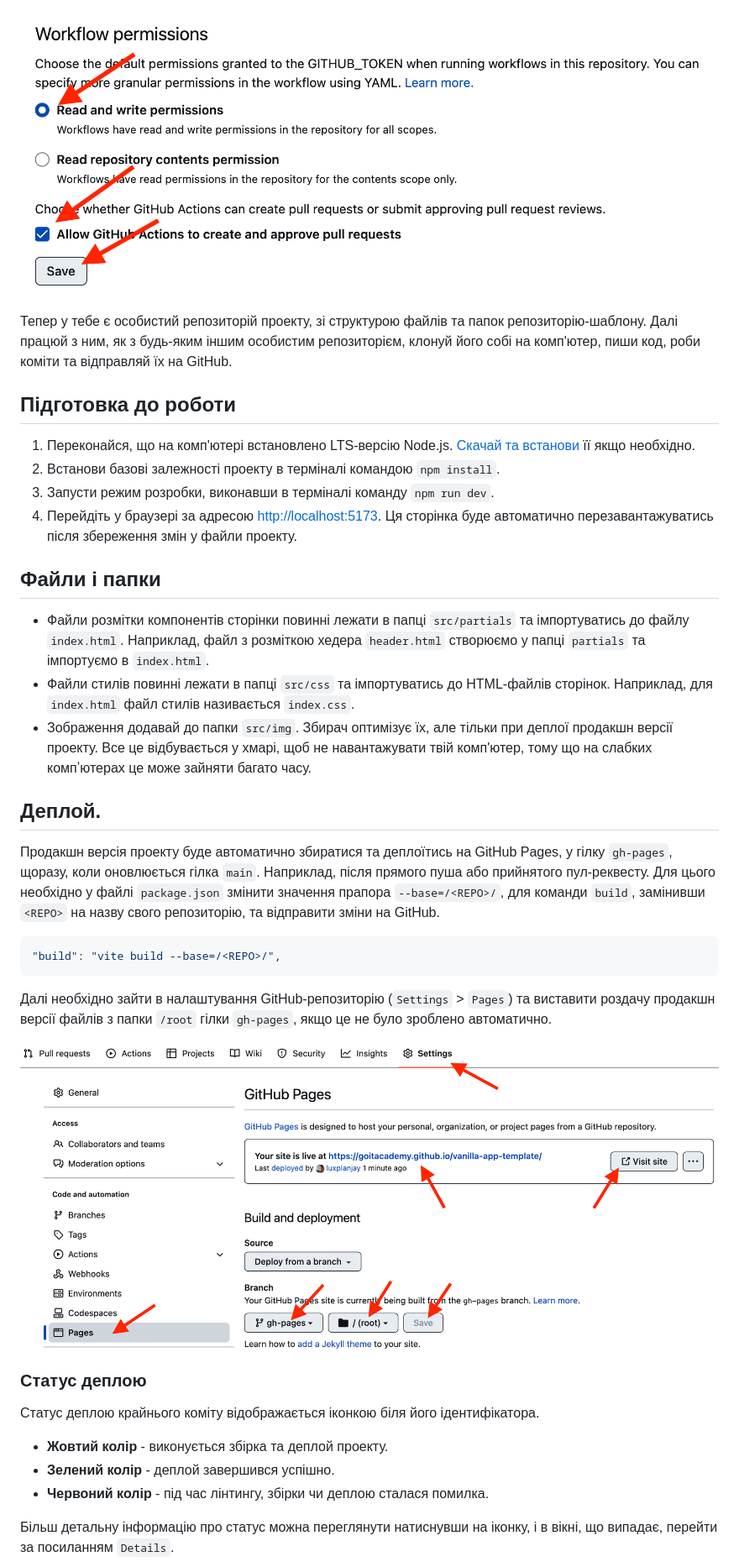
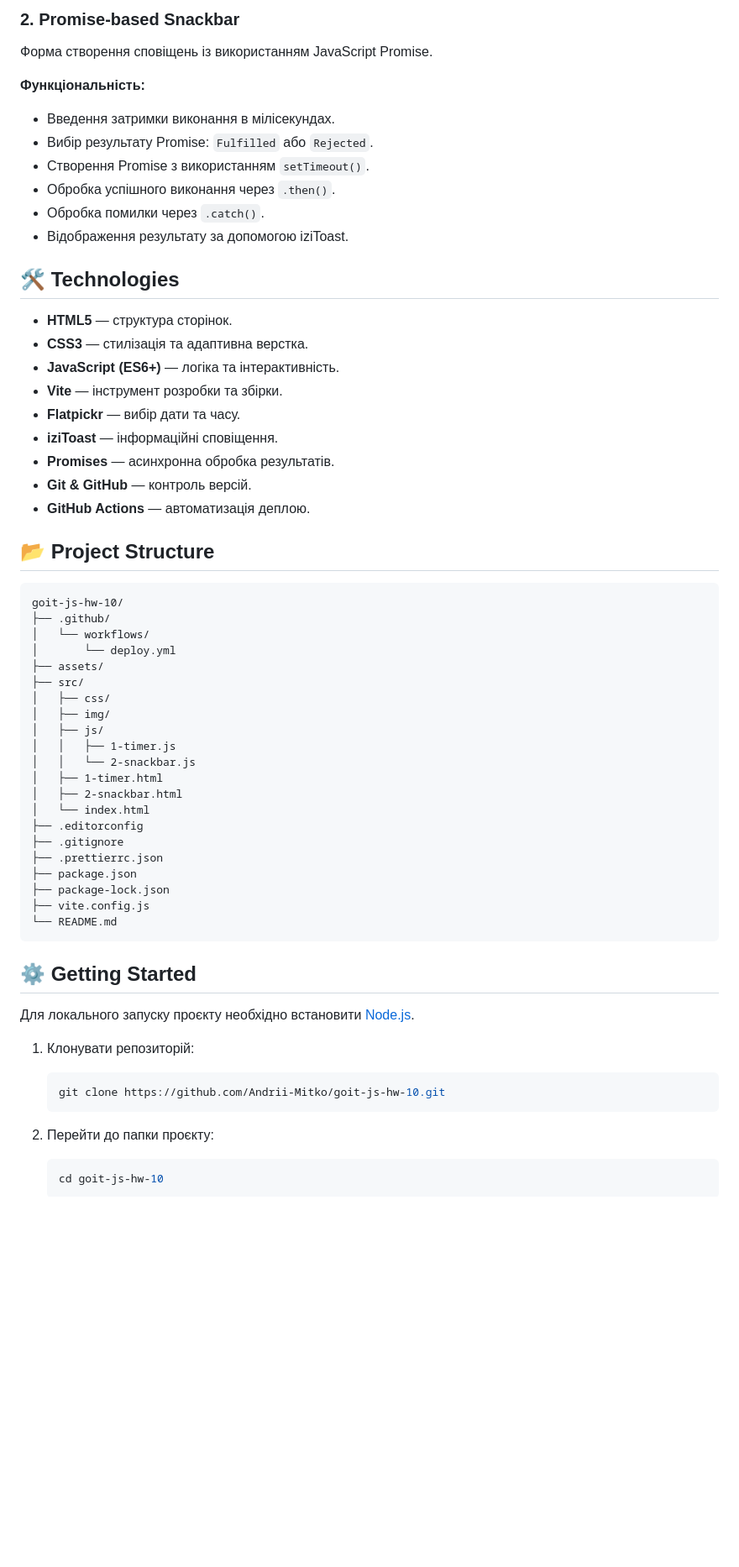
Before and after one commit to Andrii-Mitko/goit-js-hw-10, a Markdown page: README.md, the part around one of its changes. Shown at 84% size. Rendered like a GitHub page; blank space fills up the shorter version.

````diff
--- a/README.md
+++ b/README.md
@@ -29,59 +27,69 @@
 
-![Settings GitHub Actions permissions step 2](./assets/gh-actions-perm-2.png)
+### 2. Promise-based Snackbar
 
-Тепер у тебе є особистий репозиторій проекту, зі структурою файлів та папок
-репозиторію-шаблону. Далі працюй з ним, як з будь-яким іншим особистим
-репозиторієм, клонуй його собі на комп'ютер, пиши код, роби коміти та відправляй
-їх на GitHub.
+Форма створення сповіщень із використанням JavaScript Promise.
 
-## Підготовка до роботи
+**Функціональність:**
 
-1. Переконайся, що на комп'ютері встановлено LTS-версію Node.js.
-   [Скачай та встанови](https://nodejs.org/en/) її якщо необхідно.
-2. Встанови базові залежності проекту в терміналі командою `npm install`.
-3. Запусти режим розробки, виконавши в терміналі команду `npm run dev`.
-4. Перейдіть у браузері за адресою
-   [http://localhost:5173](http://localhost:5173). Ця сторінка буде автоматично
-   перезавантажуватись після збереження змін у файли проекту.
+- Введення затримки виконання в мілісекундах.
+- Вибір результату Promise: `Fulfilled` або `Rejected`.
+- Створення Promise з використанням `setTimeout()`.
+- Обробка успішного виконання через `.then()`.
+- Обробка помилки через `.catch()`.
+- Відображення результату за допомогою iziToast.
 
-## Файли і папки
+## 🛠 Technologies
 
-- Файли розмітки компонентів сторінки повинні лежати в папці `src/partials` та
-  імпортуватись до файлу `index.html`. Наприклад, файл з розміткою хедера
-  `header.html` створюємо у папці `partials` та імпортуємо в `index.html`.
-- Файли стилів повинні лежати в папці `src/css` та імпортуватись до HTML-файлів
-  сторінок. Наприклад, для `index.html` файл стилів називається `index.css`.
-- Зображення додавай до папки `src/img`. Збирач оптимізує їх, але тільки при
-  деплої продакшн версії проекту. Все це відбувається у хмарі, щоб не
-  навантажувати твій комп'ютер, тому що на слабких компʼютерах це може зайняти
-  багато часу.
+- **HTML5** — структура сторінок.
+- **CSS3** — стилізація та адаптивна верстка.
+- **JavaScript (ES6+)** — логіка та інтерактивність.
+- **Vite** — інструмент розробки та збірки.
+- **Flatpickr** — вибір дати та часу.
+- **iziToast** — інформаційні сповіщення.
+- **Promises** — асинхронна обробка результатів.
+- **Git & GitHub** — контроль версій.
+- **GitHub Actions** — автоматизація деплою.
 
-## Деплой.
+## 📂 Project Structure
 
-Продакшн версія проекту буде автоматично збиратися та деплоїтись на GitHub
-Pages, у гілку `gh-pages`, щоразу, коли оновлюється гілка `main`. Наприклад,
-після прямого пуша або прийнятого пул-реквесту. Для цього необхідно у файлі
-`package.json` змінити значення прапора `--base=/<REPO>/`, для команди `build`,
-замінивши `<REPO>` на назву свого репозиторію, та відправити зміни на GitHub.
-
-```json
-"build": "vite build --base=/<REPO>/",
+```text
+goit-js-hw-10/
+├── .github/
+│   └── workflows/
+│       └── deploy.yml
+├── assets/
+├── src/
+│   ├── css/
+│   ├── img/
+│   ├── js/
+│   │   ├── 1-timer.js
+│   │   └── 2-snackbar.js
+│   ├── 1-timer.html
+│   ├── 2-snackbar.html
+│   └── index.html
+├── .editorconfig
+├── .gitignore
+├── .prettierrc.json
+├── package.json
+├── package-lock.json
+├── vite.config.js
+└── README.md
 ```
 
-Далі необхідно зайти в налаштування GitHub-репозиторію (`Settings` > `Pages`) та
-виставити роздачу продакшн версії файлів з папки `/root` гілки `gh-pages`, якщо
-це не було зроблено автоматично.
+## ⚙️ Getting Started
 
-![GitHub Pages settings](./assets/repo-settings.png)
+Для локального запуску проєкту необхідно встановити
+[Node.js](https://nodejs.org/).
 
-### Статус деплою
+1. Клонувати репозиторій:
 
-Статус деплою крайнього коміту відображається іконкою біля його ідентифікатора.
+   ```bash
+   git clone https://github.com/Andrii-Mitko/goit-js-hw-10.git
+   ```
 
-- **Жовтий колір** - виконується збірка та деплой проекту.
-- **Зелений колір** - деплой завершився успішно.
-- **Червоний колір** - під час лінтингу, збірки чи деплою сталася помилка.
+2. Перейти до папки проєкту:
 
-Більш детальну інформацію про статус можна переглянути натиснувши на іконку, і в
-вікні, що випадає, перейти за посиланням `Details`.
+   ```bash
+   cd goit-js-hw-10
+   ```
 
````
Also changed, not shown: other parts of README.md (+73 -38 lines).
